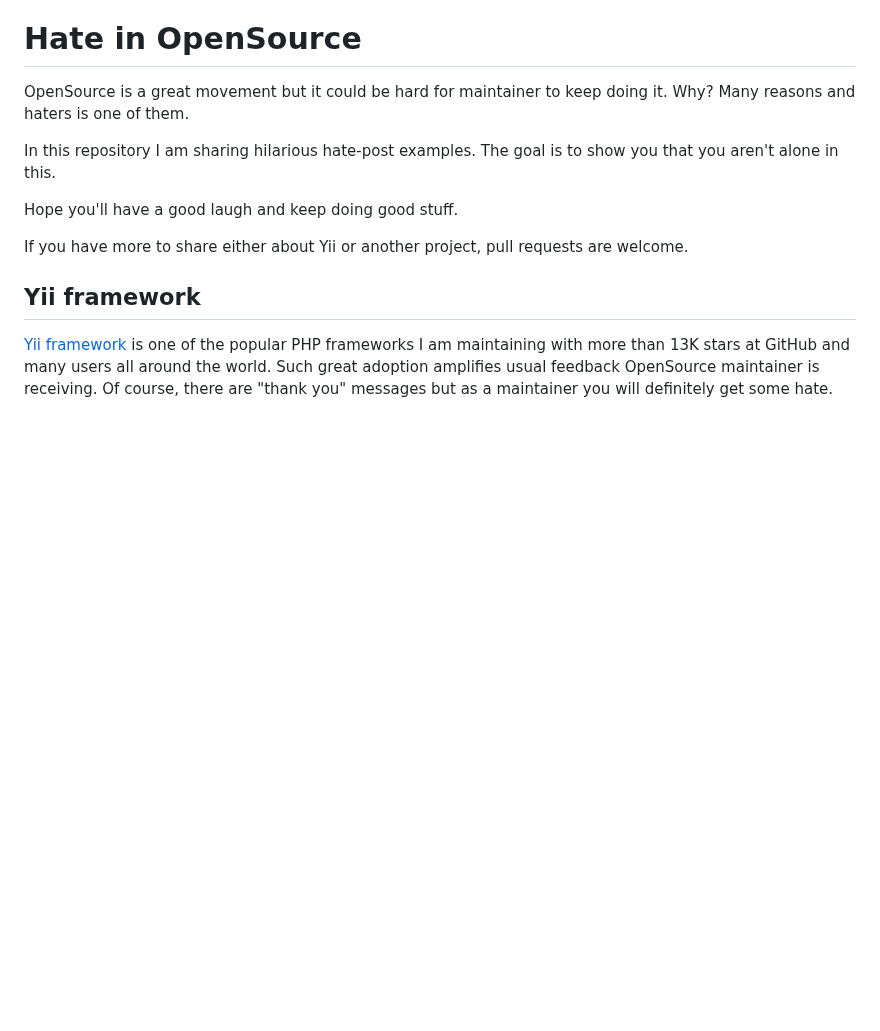
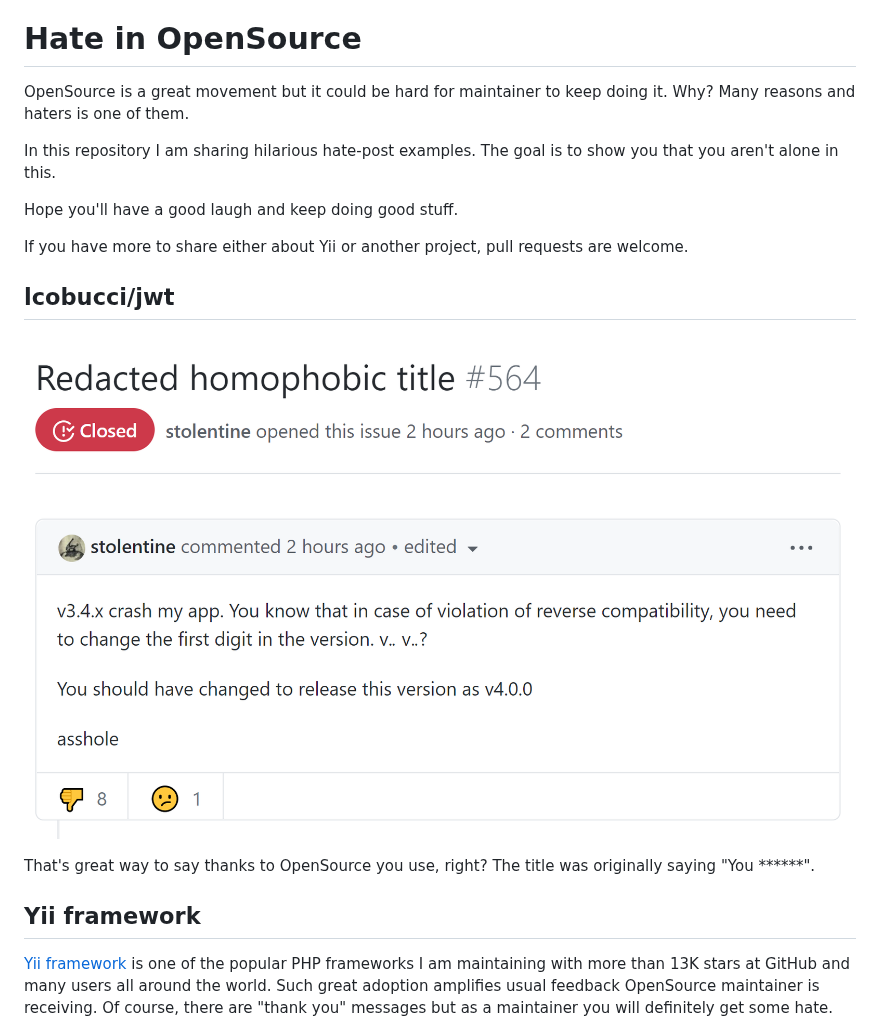
Before and after one commit to samdark/opensource-hate, a Markdown page: README.md, the part around the change. Drawn GitHub-style; pictures changed too: img/lcobucci/001.png (added); blank space fills up the shorter version.

Commit message:
Add lcobucci/jwt

```diff
--- a/README.md
+++ b/README.md
@@ -10,6 +10,12 @@ Hope you'll have a good laugh and keep doing good stuff.
 
 If you have more to share either about Yii or another project, pull requests
 are welcome.
+
+## lcobucci/jwt
+
+![](img/lcobucci/001.png)
+
+That's great way to say thanks to OpenSource you use, right? The title was originally saying "You ******".
 
 ## Yii framework
 
```
